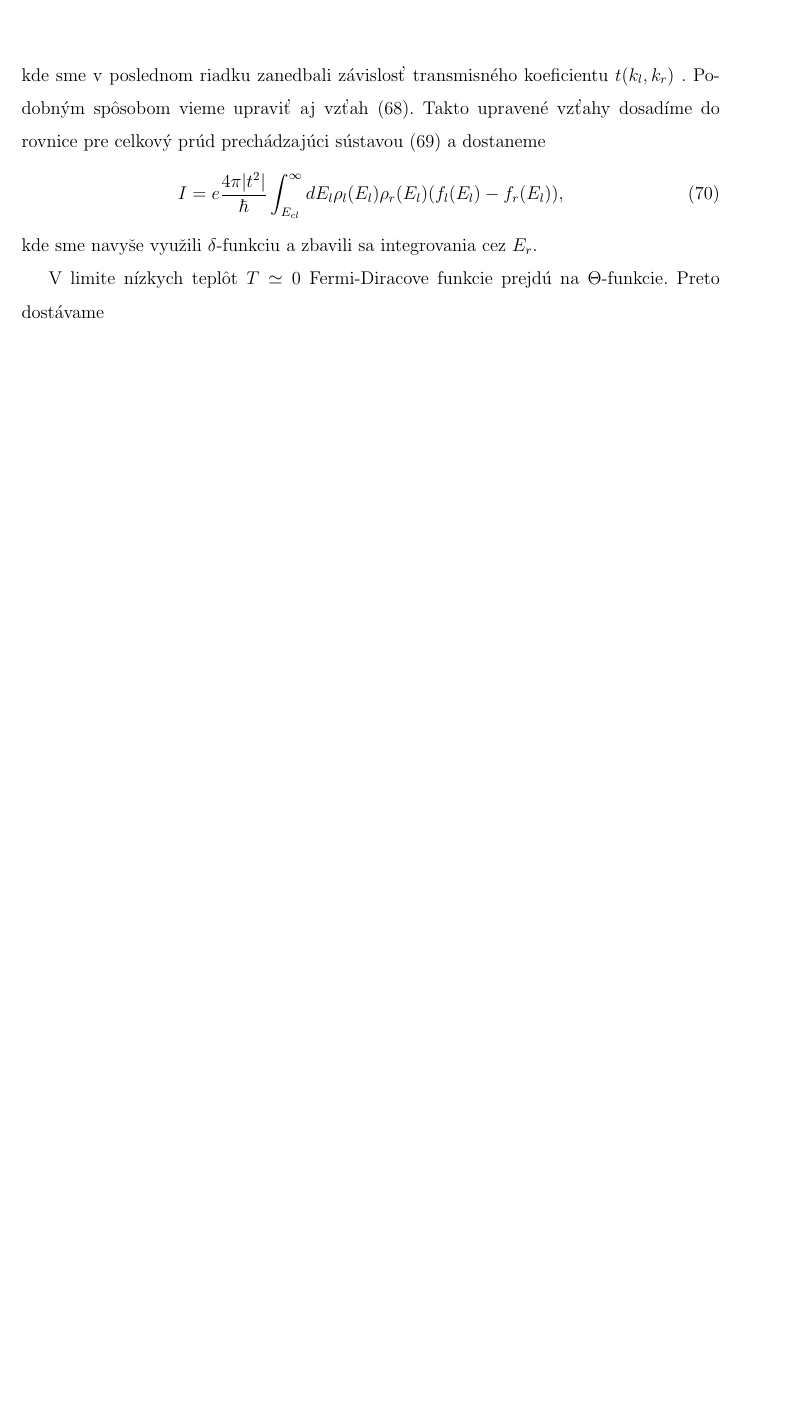
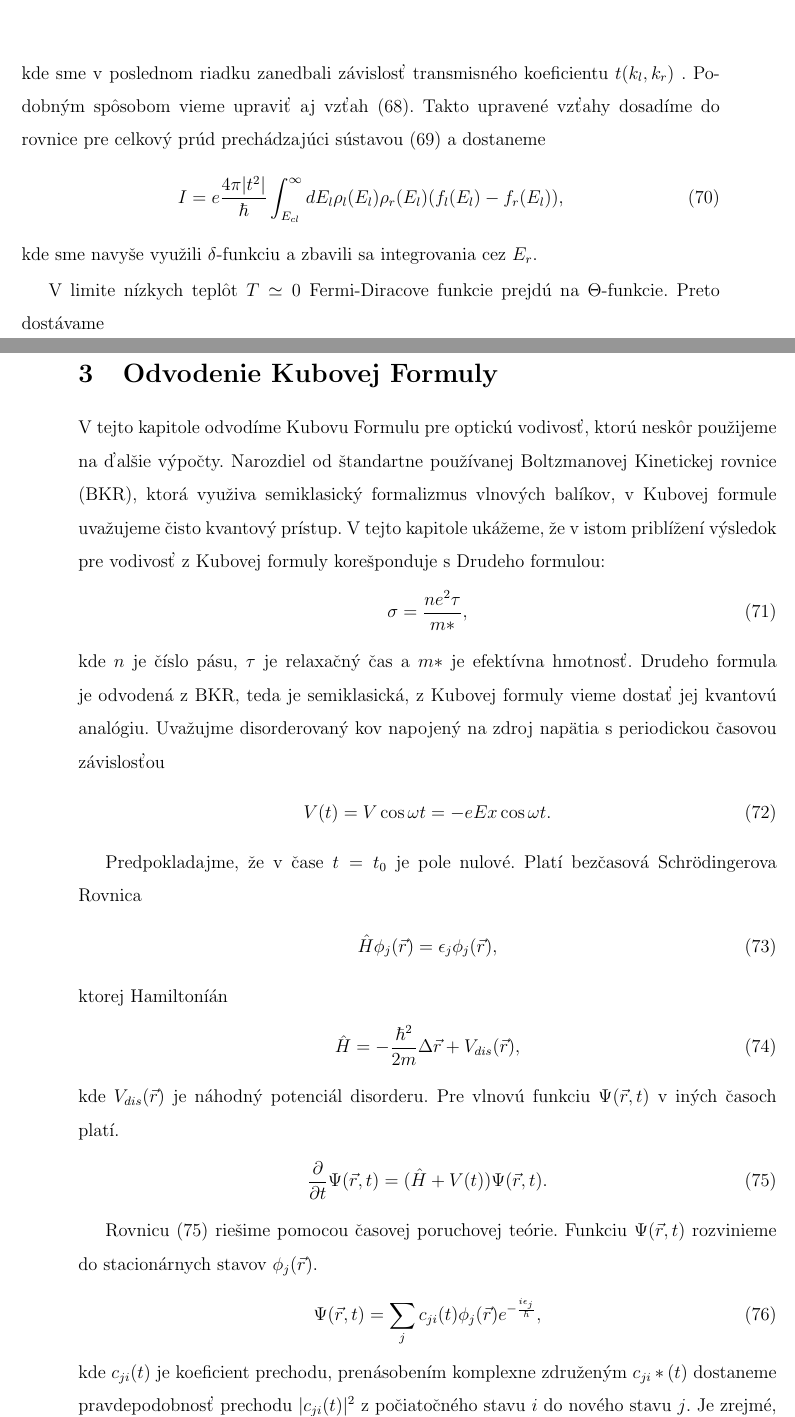
Before and after one commit to MatusJenca/diplomovka, a LaTeX document (tex/Main.tex, which reads tex/03kubo.tex, tex/cmdefs.tex): part of page 19 of 22 before the commit and two parts of pages 19 and 20 of 24 after it, the two joined at a grey line, cut so that both start at the same text, the shorter picture padded with empty space. Compiled offline with pdfLaTeX.

Commit message:
3 kapitola

```diff
--- /dev/null
+++ b/tex/03kubo.tex
@@ -0,0 +1,41 @@
+\section{Odvodenie Kubovej Formuly}
+V tejto kapitole odvodíme Kubovu Formulu pre optickú vodivosť, ktorú neskôr použijeme na ďalšie výpočty.
+%fakt neviem presne na ake, tuto vetu treba prepisat
+Narozdiel od štandartne používanej Boltzmanovej Kinetickej rovnice (BKR), ktorá využiva semiklasický
+formalizmus vlnových balíkov, v Kubovej formule uvažujeme čisto kvantový prístup. V tejto kapitole
+ukážeme, že v istom priblížení výsledok pre vodivosť z Kubovej formuly korešponduje s Drudeho formulou:
+\begin{align}
+\label{eq:03drude}
+\sigma=\frac{ne^2\tau}{m*}\mathrm{,}
+\end{align}
+kde $n$ je číslo pásu, $\tau$ je relaxačný čas a $m*$ je efektívna hmotnosť. Drudeho formula je odvodená z
+BKR, teda je semiklasická, z Kubovej formuly vieme dostať jej kvantovú analógiu.
+Uvažujme disorderovaný kov napojený na zdroj napätia s periodickou časovou závislosťou
+\begin{align}
+\label{eq:03potential}
+V(t)=V\cos \omega t = -eEx \cos \omega t \mathrm{.}
+\end{align}
+
+Predpokladajme, že v čase $t=t_0$ je pole nulové. Platí bezčasová \schr
+\begin{align}
+\label{eq:03schr}
+\hat{H} \phi_j(\vr)= \epsilon_j\phi_j(\vr) \mathrm{,}
+\end{align}
+ktorej Hamiltoníán
+\begin{align}
+\label{eq:03Hamiltonian}
+\hat{H}= - \frac{\hbar^2}{2m}\laplace \vr + V_{dis}(\vr) \mathrm{,}
+\end{align}
+kde $V_{dis}(\vr)$ je náhodný potenciál disorderu. Pre vlnovú funkciu $\Psi(\vr,t)$ v iných časoch platí.
+\begin{align}
+\label{eq:03timeschr}
+\frac{\partial}{\partial t} \Psi(\vr,t) = (\hat{H} + V(t))\Psi(\vr,t)\mathrm{.}
+\end{align}
+
+Rovnicu \eqref{eq:03timeschr}  riešime pomocou časovej poruchovej teórie. Funkciu $\Psi(\vr,t)$ rozvinieme do stacionárnych stavov $\phi_j(\vr)$.
+\begin{align}
+\label{eq:03stac}
+\Psi(\vr,t)=\sum_j c_{ji}(t)\phi_j(\vr)e^{-\frac{i\epsilon_j}{\hbar}} \mathrm{,}
+\end{align}
+kde $c_{ji}(t)$ je koeficient prechodu, prenásobením komplexne združeným   $c_{ji}*(t)$ dostaneme pravdepodobnosť prechodu $|c_{ji}(t)|^2$ z počiatočného stavu $i$ do nového stavu $j$. Je zrejmé, že v čase $t=t_0$ je tento koeficient rovný Kronekerovmu symbolu
+\begin{align}
--- a/tex/cmdefs.tex
+++ b/tex/cmdefs.tex
@@ -14,6 +14,7 @@
 \newcommand{\vkp}{\vec{k'}}
 \newcommand{\E}{\mathcal{E}}
 \newcommand{\dos}{N}
+\newcommand{\schr}{Schr\"odingerova Rovnica}
 \newcommand{\insertgraph}[2]{
     \begin{figure}[H]
         \centering
```
Also changed, not shown: tex/Main.tex (+1 -0 lines), tex/Main.pdf, tex/03kubo.tex (25 more changed lines), 2 other files.
